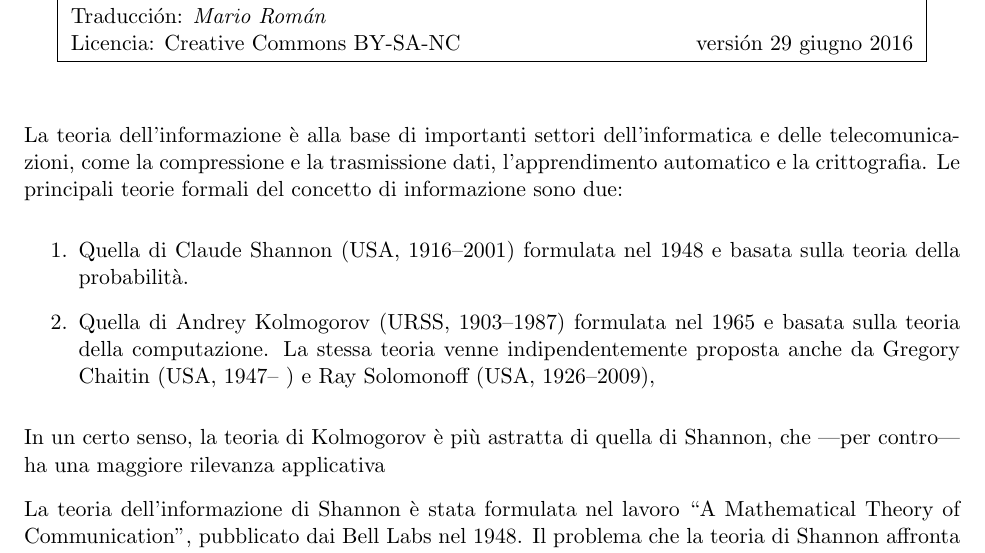
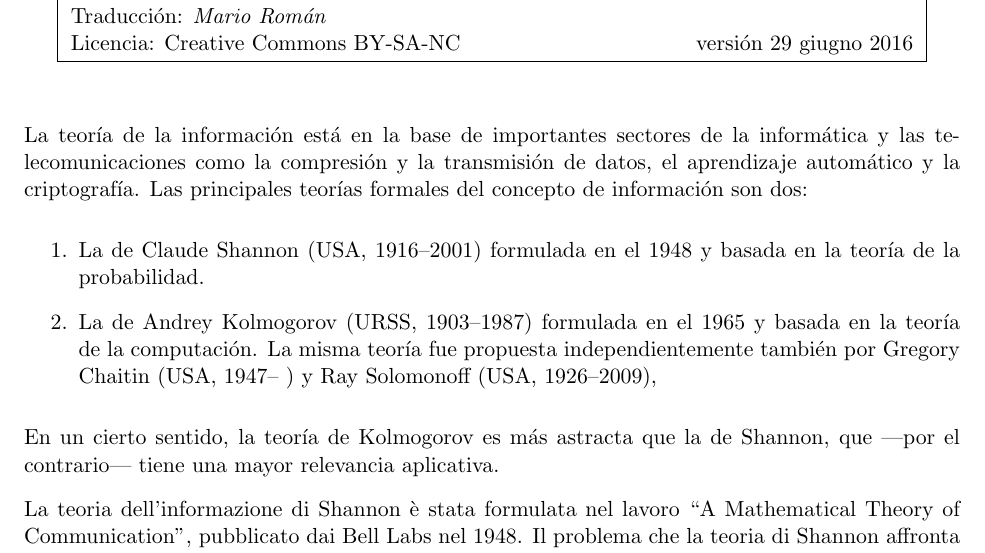
Before and after one commit to libreim/shannon-kolmogorov, a LaTeX document (1-intro.tex): part of page 1 of 2, cut so that both start at the same text. Compiled offline with pdfLaTeX.

Commit message:
Starts the translation

```diff
--- a/1-intro.tex
+++ b/1-intro.tex
@@ -97,12 +97,12 @@ Licencia: Creative Commons BY-SA-NC \hfill versión \today
 
 \bigskip
 
-La teoria dell'informazione è alla base di importanti settori dell'informatica e delle telecomunicazioni, come la compressione e la trasmissione dati, l'apprendimento automatico e la crittografia. Le principali teorie formali del concetto di informazione sono due:
+La teoría de la información está en la base de importantes sectores de la informática y las telecomunicaciones como la compresión y la transmisión de datos, el aprendizaje automático y la criptografía. Las principales teorías formales del concepto de información son dos:
 \begin{enumerate}
-\item Quella di Claude Shannon (USA, 1916--2001) formulata nel 1948 e basata sulla teoria della probabilità.
-\item Quella di Andrey Kolmogorov (URSS, 1903--1987) formulata nel 1965 e basata sulla teoria della computazione. La stessa teoria venne indipendentemente proposta anche da Gregory Chaitin (USA, 1947--\ ) e Ray Solomonoff (USA, 1926--2009),
+\item La de Claude Shannon (USA, 1916--2001) formulada en el 1948 y basada en la teoría de la probabilidad.
+\item La de Andrey Kolmogorov (URSS, 1903--1987) formulada en el 1965 y basada en la teoría de la computación. La misma teoría fue propuesta independientemente también por Gregory Chaitin (USA, 1947--\ ) y Ray Solomonoff (USA, 1926--2009),
 \end{enumerate}
-In un certo senso, la teoria di Kolmogorov è più astratta di quella di Shannon, che ---per contro--- ha una maggiore rilevanza applicativa
+En un cierto sentido, la teoría de Kolmogorov es más astracta que la de Shannon, que ---por el contrario--- tiene una mayor relevancia aplicativa.
 
 La teoria dell'informazione di Shannon è stata formulata nel lavoro ``A Mathematical Theory of Communication'', pubblicato dai Bell Labs nel 1948. Il problema che la teoria di Shannon affronta è quello di trasmettere informazione attraverso un canale affetto da rumore.
 
```
